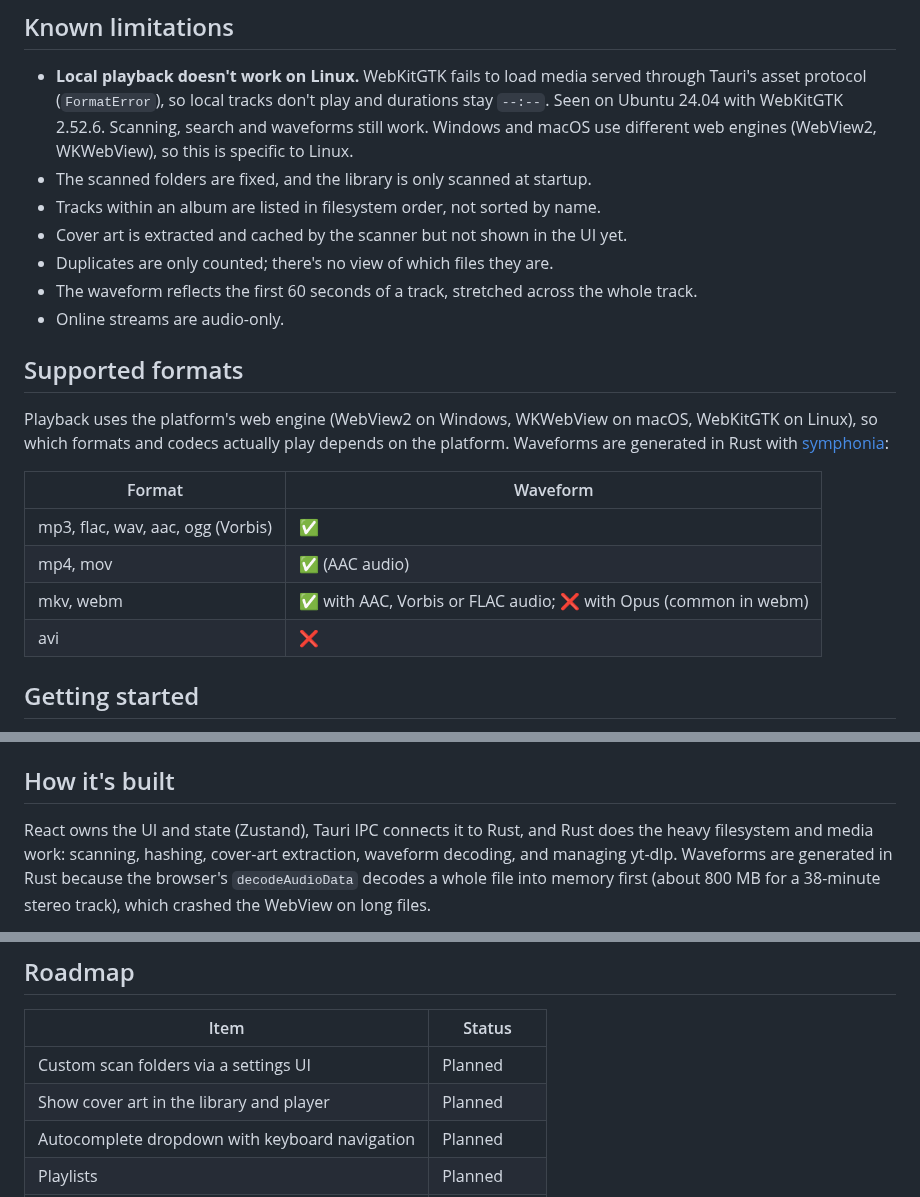
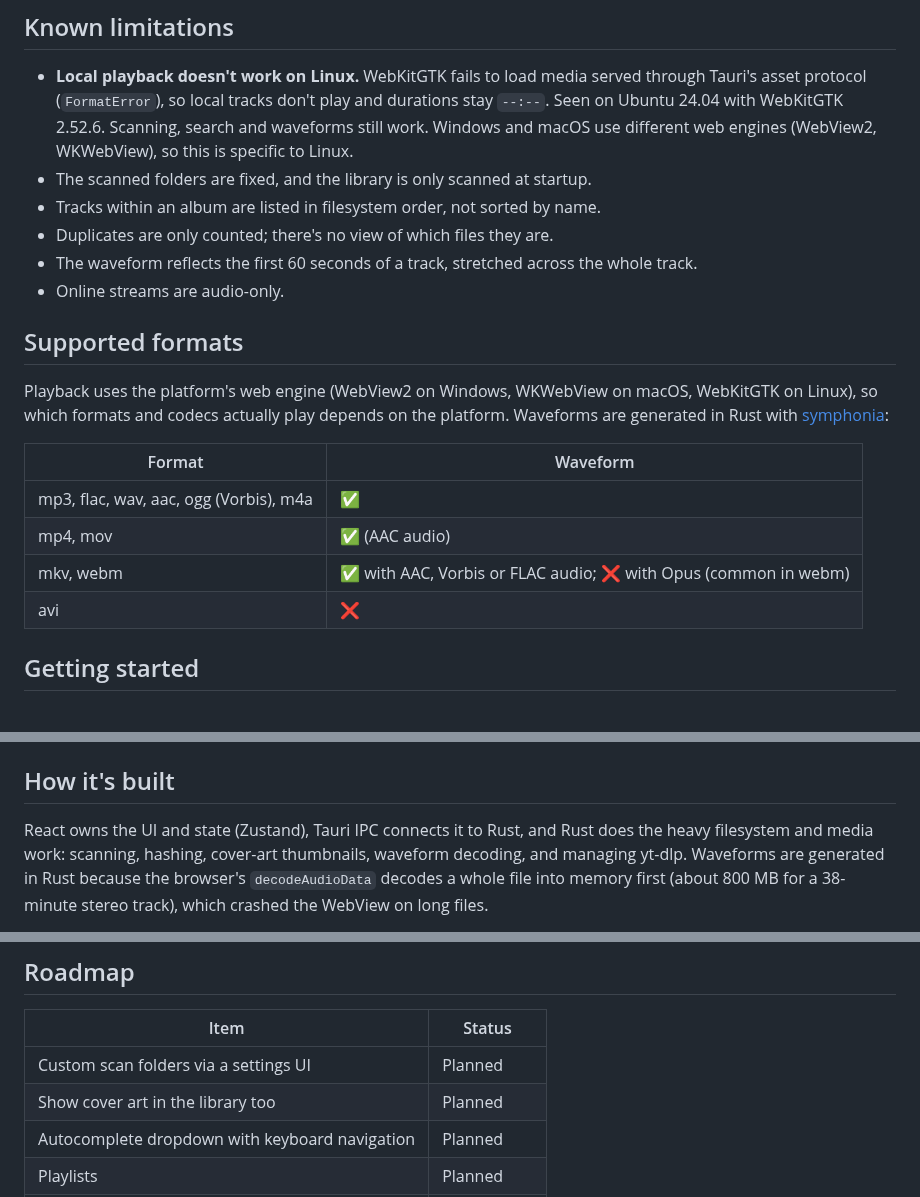
Before and after one commit to samuaks/musical-palm-tree, a Markdown page: README.md, 3 parts joined by grey strips. Drawn GitHub-style.

```diff
--- a/README.md
+++ b/README.md
@@ -69,7 +72,6 @@ These work while nothing else has keyboard focus (click an empty area after usin
   use different web engines (WebView2, WKWebView), so this is specific to Linux.
 - The scanned folders are fixed, and the library is only scanned at startup.
 - Tracks within an album are listed in filesystem order, not sorted by name.
-- Cover art is extracted and cached by the scanner but not shown in the UI yet.
 - Duplicates are only counted; there's no view of which files they are.
 - The waveform reflects the first 60 seconds of a track, stretched across the whole track.
 - Online streams are audio-only.
@@ -80,12 +82,12 @@ Playback uses the platform's web engine (WebView2 on Windows, WKWebView on macOS
 Linux), so which formats and codecs actually play depends on the platform. Waveforms are generated
 in Rust with [symphonia](https://github.com/pdeljanov/Symphonia):
 
-| Format                            | Waveform                                                         |
-| --------------------------------- | ---------------------------------------------------------------- |
-| mp3, flac, wav, aac, ogg (Vorbis) | ✅                                                               |
-| mp4, mov                          | ✅ (AAC audio)                                                   |
-| mkv, webm                         | ✅ with AAC, Vorbis or FLAC audio; ❌ with Opus (common in webm) |
-| avi                               | ❌                                                               |
+| Format                                 | Waveform                                                         |
+| -------------------------------------- | ---------------------------------------------------------------- |
+| mp3, flac, wav, aac, ogg (Vorbis), m4a | ✅                                                               |
+| mp4, mov                               | ✅ (AAC audio)                                                   |
+| mkv, webm                              | ✅ with AAC, Vorbis or FLAC audio; ❌ with Opus (common in webm) |
+| avi                                    | ❌                                                               |
 
 ## Getting started
 
@@ -138,7 +140,7 @@ work happens on `main`; don't commit directly to `release`.
 ## How it's built
 
 React owns the UI and state (Zustand), Tauri IPC connects it to Rust, and Rust does the heavy
-filesystem and media work: scanning, hashing, cover-art extraction, waveform decoding, and managing
+filesystem and media work: scanning, hashing, cover-art thumbnails, waveform decoding, and managing
 yt-dlp. Waveforms are generated in Rust because the browser's `decodeAudioData` decodes a whole file
 into memory first (about 800 MB for a 38-minute stereo track), which crashed the WebView on long
 files.
@@ -159,7 +161,7 @@ screenshots for UI changes, and say how you verified it.
 | Item                                           | Status      |
 | ---------------------------------------------- | ----------- |
 | Custom scan folders via a settings UI          | Planned     |
-| Show cover art in the library and player       | Planned     |
+| Show cover art in the library too              | Planned     |
 | Autocomplete dropdown with keyboard navigation | Planned     |
 | Playlists                                      | Planned     |
 | Shuffle / loop modes                           | Planned     |
```
Also changed, not shown: other parts of README.md (+4 -1 lines), ARCHITECTURE.md (+20 -7 lines), CLAUDE.md (+10 -7 lines), screenshots/library-dark.png, screenshots/library-light.png, 14 other files.
